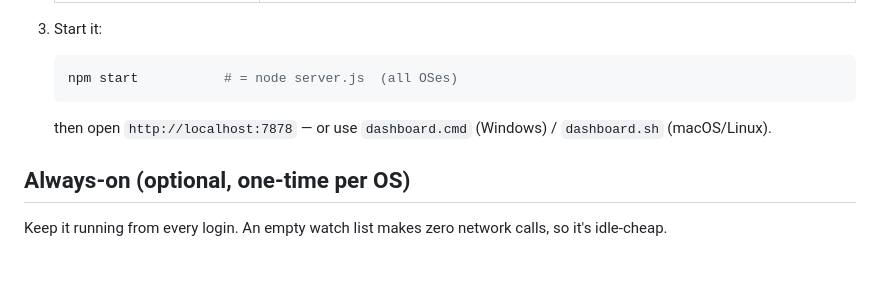
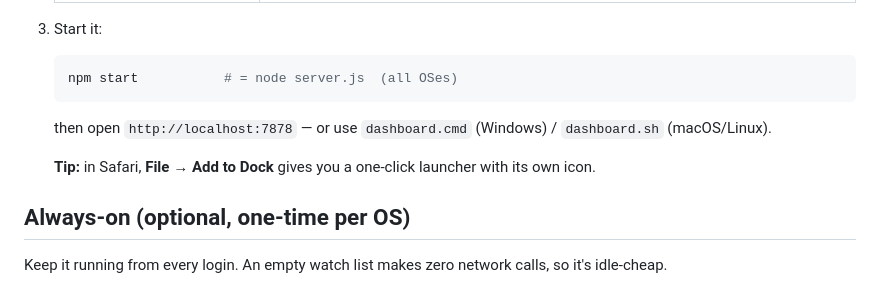
Before and after one commit to micke-berg/watch-pr, a Markdown page: README.md, the part around the change. Rendered like a GitHub page; blank space fills up the shorter version.

Commit message:
docs: note Safari Add-to-Dock as a one-click launcher

````diff
--- a/README.md
+++ b/README.md
@@ -120,6 +120,8 @@ phone push, and the full list of settings are in [Setup](#setup) and below.
    ```
    then open `http://localhost:7878` — or use `dashboard.cmd` (Windows) / `dashboard.sh` (macOS/Linux).
 
+   **Tip:** in Safari, **File → Add to Dock** gives you a one-click launcher with its own icon.
+
 ## Always-on (optional, one-time per OS)
 
 Keep it running from every login. An empty watch list makes zero network calls, so it's idle-cheap.
````
